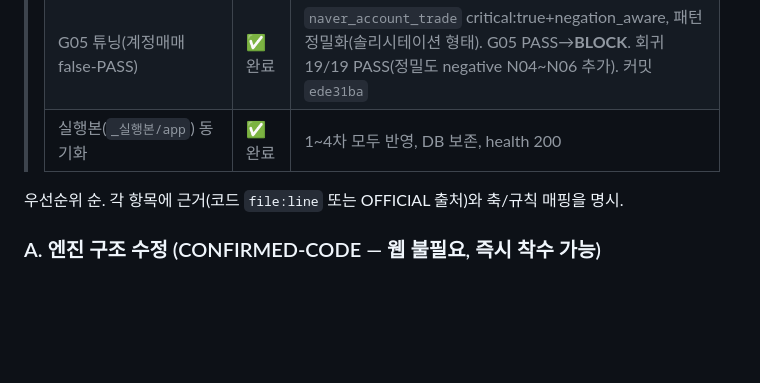
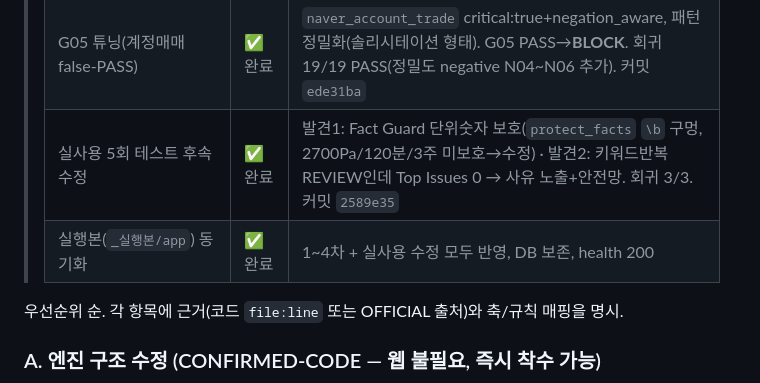
Before and after one commit to joker8awesome/workflow-builder, a Markdown page: 2026-08-21-snsjping-upgrade-research.md, the part around the change. Rendered like a GitHub page; blank space fills up the shorter version.

Commit message:
docs: 고도화 리포트 §6 — 실사용 5회 테스트 후속 수정 2건 반영

```diff
--- a/2026-08-21-snsjping-upgrade-research.md
+++ b/2026-08-21-snsjping-upgrade-research.md
@@ -244,7 +244,8 @@
 > | ENG-2 네이버 account_pattern 신규 신호 | ⏸ 연기 | 축 자체를 ENG-1에서 제거함(대안: 위 네이버 규칙들이 policy축 커버) |
 > | QA-2 Golden/Regression | ✅ 완료 | `tests/golden_regression.py` + 16샘플(rule-level 검증) 16/16 PASS, golden_samples seed. 커밋 `eac037a` |
 > | G05 튜닝(계정매매 false-PASS) | ✅ 완료 | `naver_account_trade` critical:true+negation_aware, 패턴 정밀화(솔리시테이션 형태). G05 PASS→**BLOCK**. 회귀 19/19 PASS(정밀도 negative N04~N06 추가). 커밋 `ede31ba` |
-> | 실행본(`_실행본/app`) 동기화 | ✅ 완료 | 1~4차 모두 반영, DB 보존, health 200 |
+> | 실사용 5회 테스트 후속 수정 | ✅ 완료 | 발견1: Fact Guard 단위숫자 보호(`protect_facts` `\b` 구멍, 2700Pa/120분/3주 미보호→수정) · 발견2: 키워드반복 REVIEW인데 Top Issues 0 → 사유 노출+안전망. 회귀 3/3. 커밋 `2589e35` |
+> | 실행본(`_실행본/app`) 동기화 | ✅ 완료 | 1~4차 + 실사용 수정 모두 반영, DB 보존, health 200 |
 
 우선순위 순. 각 항목에 근거(코드 `file:line` 또는 OFFICIAL 출처)와 축/규칙 매핑을 명시.
 
```
